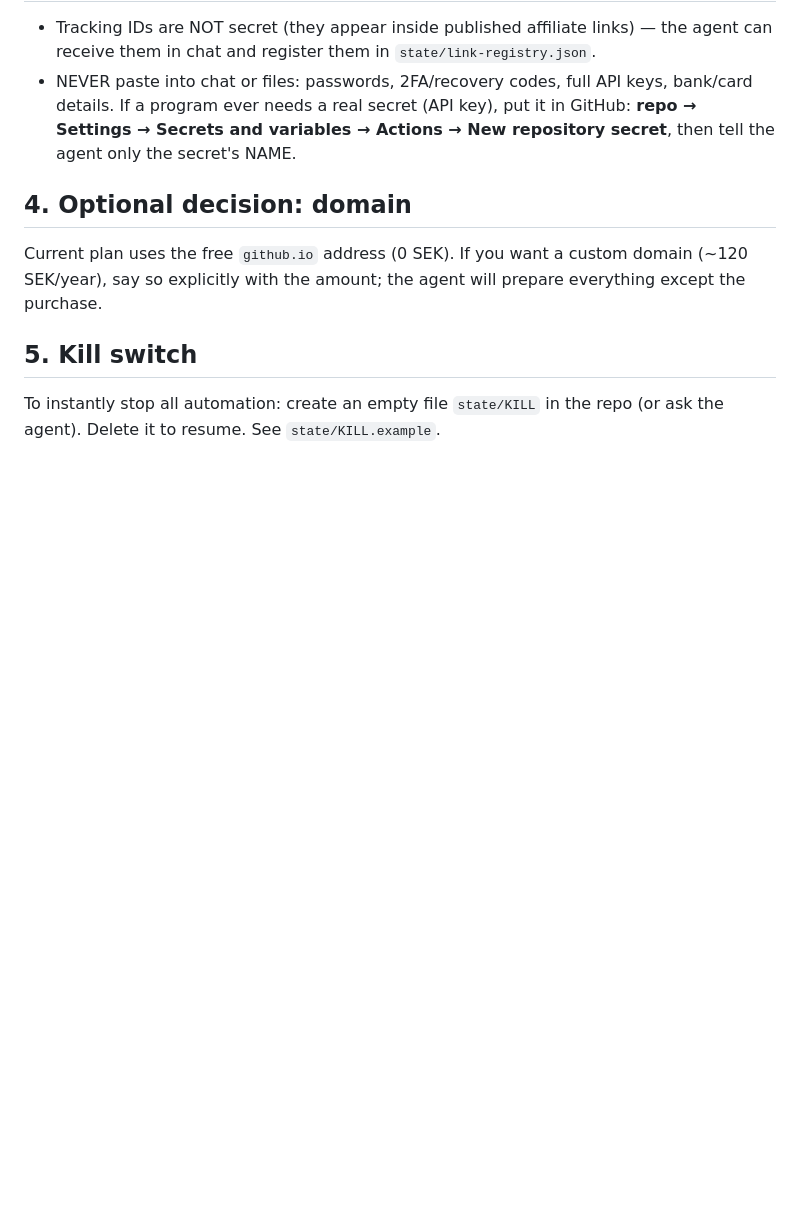
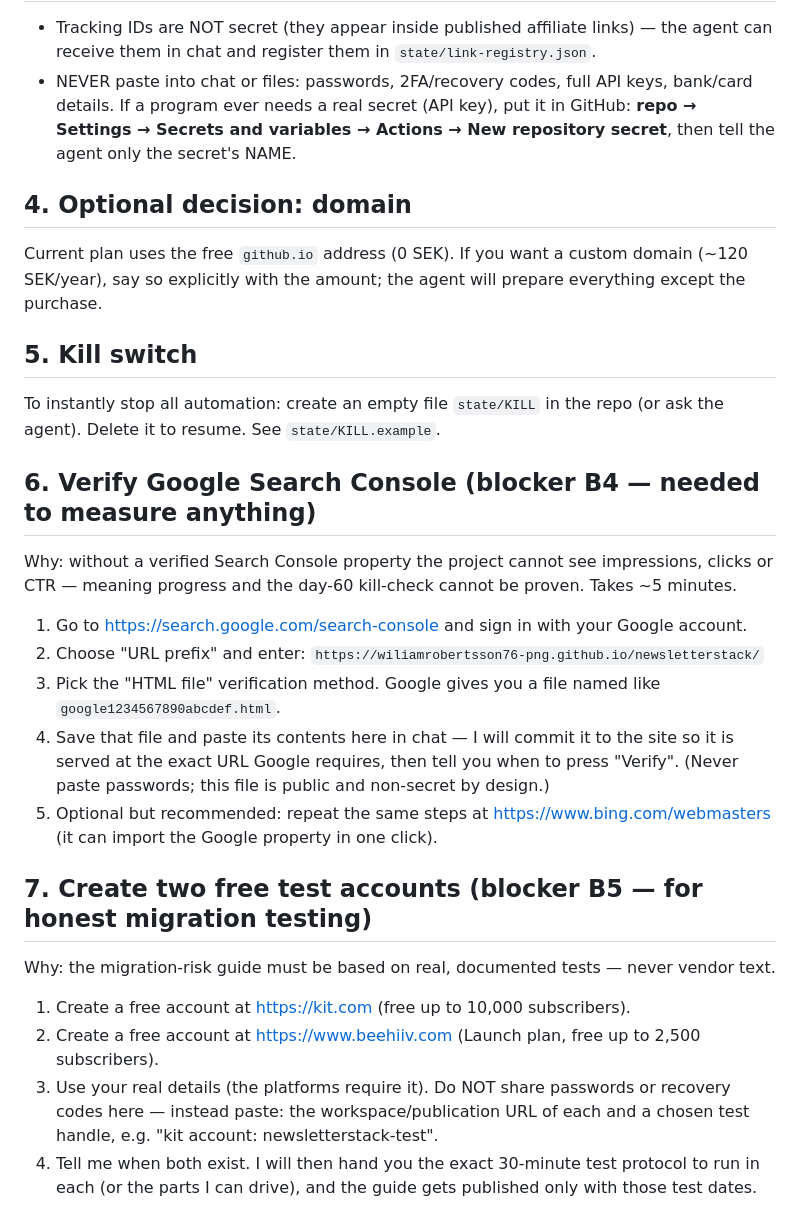
Before and after one commit to wiliamrobertsson76-png/solobookinglab, a Markdown page: docs/INSTALL_CHECKLIST.md, the part around the change. GitHub-like rendering; blank space fills up the shorter version.

Commit message:
Add GSC verification and test-account steps for blockers B4/B5

```diff
--- a/docs/INSTALL_CHECKLIST.md
+++ b/docs/INSTALL_CHECKLIST.md
@@ -58,3 +58,30 @@ say so explicitly with the amount; the agent will prepare everything except the
 ## 5. Kill switch
 To instantly stop all automation: create an empty file `state/KILL` in the repo (or ask the agent).
 Delete it to resume. See `state/KILL.example`.
+
+## 6. Verify Google Search Console (blocker B4 — needed to measure anything)
+
+Why: without a verified Search Console property the project cannot see impressions, clicks or
+CTR — meaning progress and the day-60 kill-check cannot be proven. Takes ~5 minutes.
+
+1. Go to https://search.google.com/search-console and sign in with your Google account.
+2. Choose "URL prefix" and enter: `https://wiliamrobertsson76-png.github.io/newsletterstack/`
+3. Pick the "HTML file" verification method. Google gives you a file named like
+   `google1234567890abcdef.html`.
+4. Save that file and paste its contents here in chat — I will commit it to the site so it is
+   served at the exact URL Google requires, then tell you when to press "Verify".
+   (Never paste passwords; this file is public and non-secret by design.)
+5. Optional but recommended: repeat the same steps at https://www.bing.com/webmasters
+   (it can import the Google property in one click).
+
+## 7. Create two free test accounts (blocker B5 — for honest migration testing)
+
+Why: the migration-risk guide must be based on real, documented tests — never vendor text.
+
+1. Create a free account at https://kit.com (free up to 10,000 subscribers).
+2. Create a free account at https://www.beehiiv.com (Launch plan, free up to 2,500 subscribers).
+3. Use your real details (the platforms require it). Do NOT share passwords or recovery codes
+   here — instead paste: the workspace/publication URL of each and a chosen test handle, e.g.
+   "kit account: newsletterstack-test".
+4. Tell me when both exist. I will then hand you the exact 30-minute test protocol to run in
+   each (or the parts I can drive), and the guide gets published only with those test dates.
```
